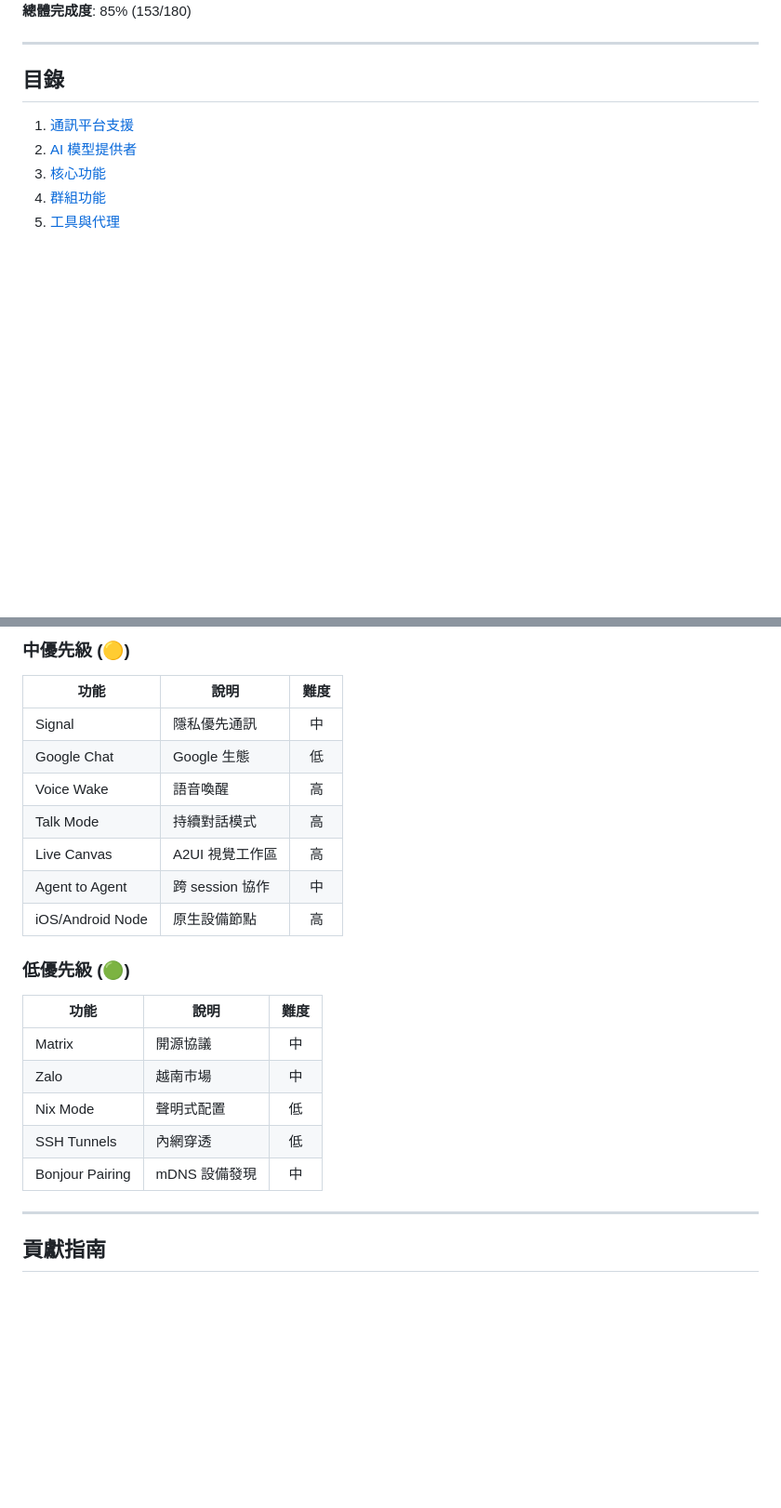
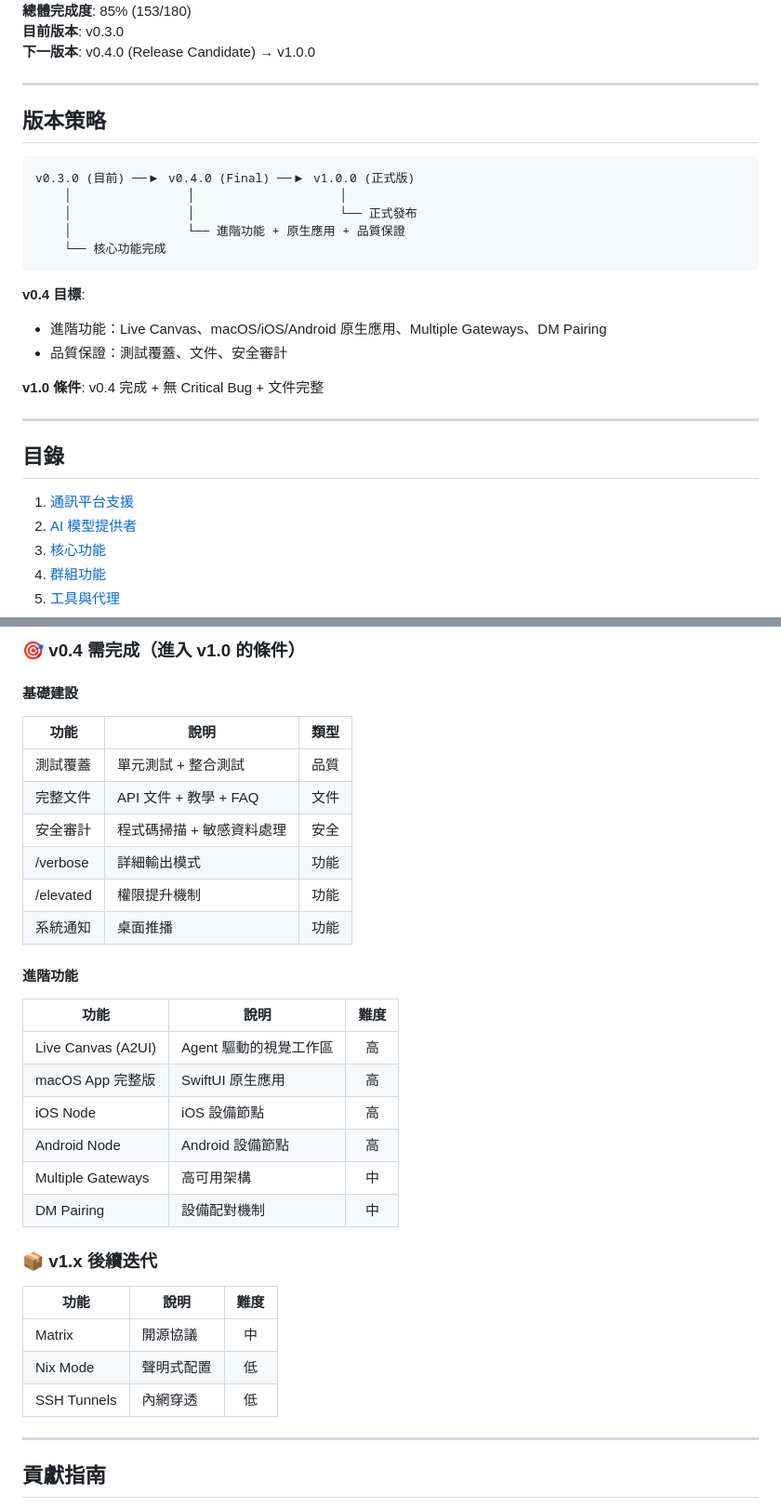
Before and after one commit to zhixuli0406/cursorBot, a Markdown page: docs/FEATURE_ROADMAP.md, 2 parts joined by grey strips. Shown at 93% size. GitHub-like rendering; blank space fills up the shorter version.

````diff
--- a/docs/FEATURE_ROADMAP.md
+++ b/docs/FEATURE_ROADMAP.md
@@ -6,4 +6,24 @@
 **總體完成度**: 85% (153/180)
+**目前版本**: v0.3.0
+**下一版本**: v0.4.0 (Release Candidate) → v1.0.0
+
+---
+
+## 版本策略
+
+```
+v0.3.0 (目前) ──▶ v0.4.0 (Final) ──▶ v1.0.0 (正式版)
+    │                │                    │
+    │                │                    └── 正式發布
+    │                └── 進階功能 + 原生應用 + 品質保證
+    └── 核心功能完成
+```
+
+**v0.4 目標**:
+- 進階功能：Live Canvas、macOS/iOS/Android 原生應用、Multiple Gateways、DM Pairing
+- 品質保證：測試覆蓋、文件、安全審計
+
+**v1.0 條件**: v0.4 完成 + 無 Critical Bug + 文件完整
 
 ---
 
@@ -640,23 +741,32 @@ Agent、Ask、CLI 模式的對話會自動存入 RAG，支援：
 
-### 中優先級 (🟡)
+### 🎯 v0.4 需完成（進入 v1.0 的條件）
+
+#### 基礎建設
+| 功能 | 說明 | 類型 |
+|------|------|:----:|
+| 測試覆蓋 | 單元測試 + 整合測試 | 品質 |
+| 完整文件 | API 文件 + 教學 + FAQ | 文件 |
+| 安全審計 | 程式碼掃描 + 敏感資料處理 | 安全 |
+| /verbose | 詳細輸出模式 | 功能 |
+| /elevated | 權限提升機制 | 功能 |
+| 系統通知 | 桌面推播 | 功能 |
+
+#### 進階功能
 | 功能 | 說明 | 難度 |
 |------|------|:----:|
-| Signal | 隱私優先通訊 | 中 |
-| Google Chat | Google 生態 | 低 |
-| Voice Wake | 語音喚醒 | 高 |
-| Talk Mode | 持續對話模式 | 高 |
-| Live Canvas | A2UI 視覺工作區 | 高 |
-| Agent to Agent | 跨 session 協作 | 中 |
-| iOS/Android Node | 原生設備節點 | 高 |
+| Live Canvas (A2UI) | Agent 驅動的視覺工作區 | 高 |
+| macOS App 完整版 | SwiftUI 原生應用 | 高 |
+| iOS Node | iOS 設備節點 | 高 |
+| Android Node | Android 設備節點 | 高 |
+| Multiple Gateways | 高可用架構 | 中 |
+| DM Pairing | 設備配對機制 | 中 |
 
-### 低優先級 (🟢)
+### 📦 v1.x 後續迭代
 | 功能 | 說明 | 難度 |
 |------|------|:----:|
 | Matrix | 開源協議 | 中 |
-| Zalo | 越南市場 | 中 |
 | Nix Mode | 聲明式配置 | 低 |
 | SSH Tunnels | 內網穿透 | 低 |
-| Bonjour Pairing | mDNS 設備發現 | 中 |
 
 ---
 
````
Also changed, not shown: other parts of docs/FEATURE_ROADMAP.md (+111 -30 lines).
